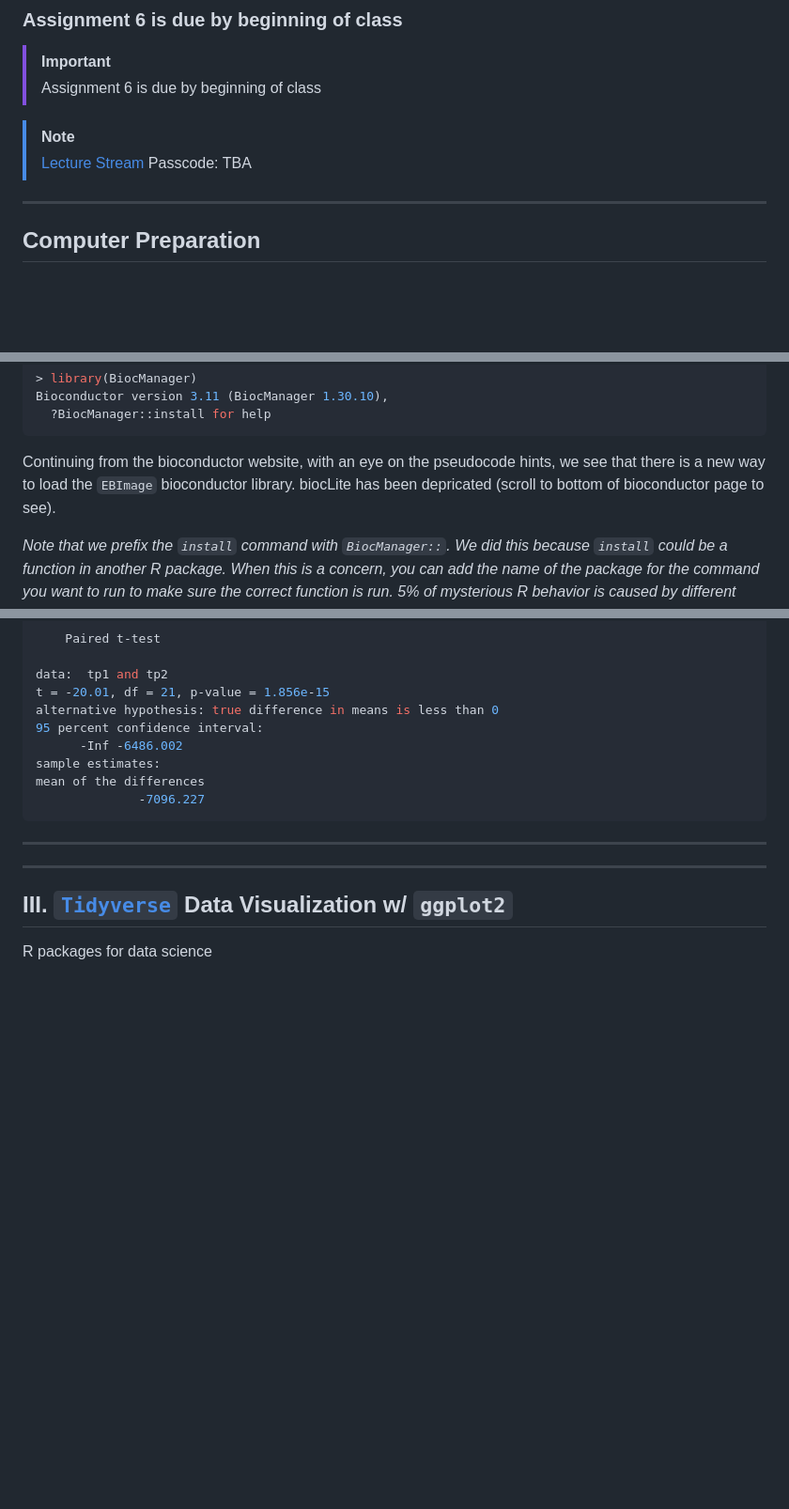
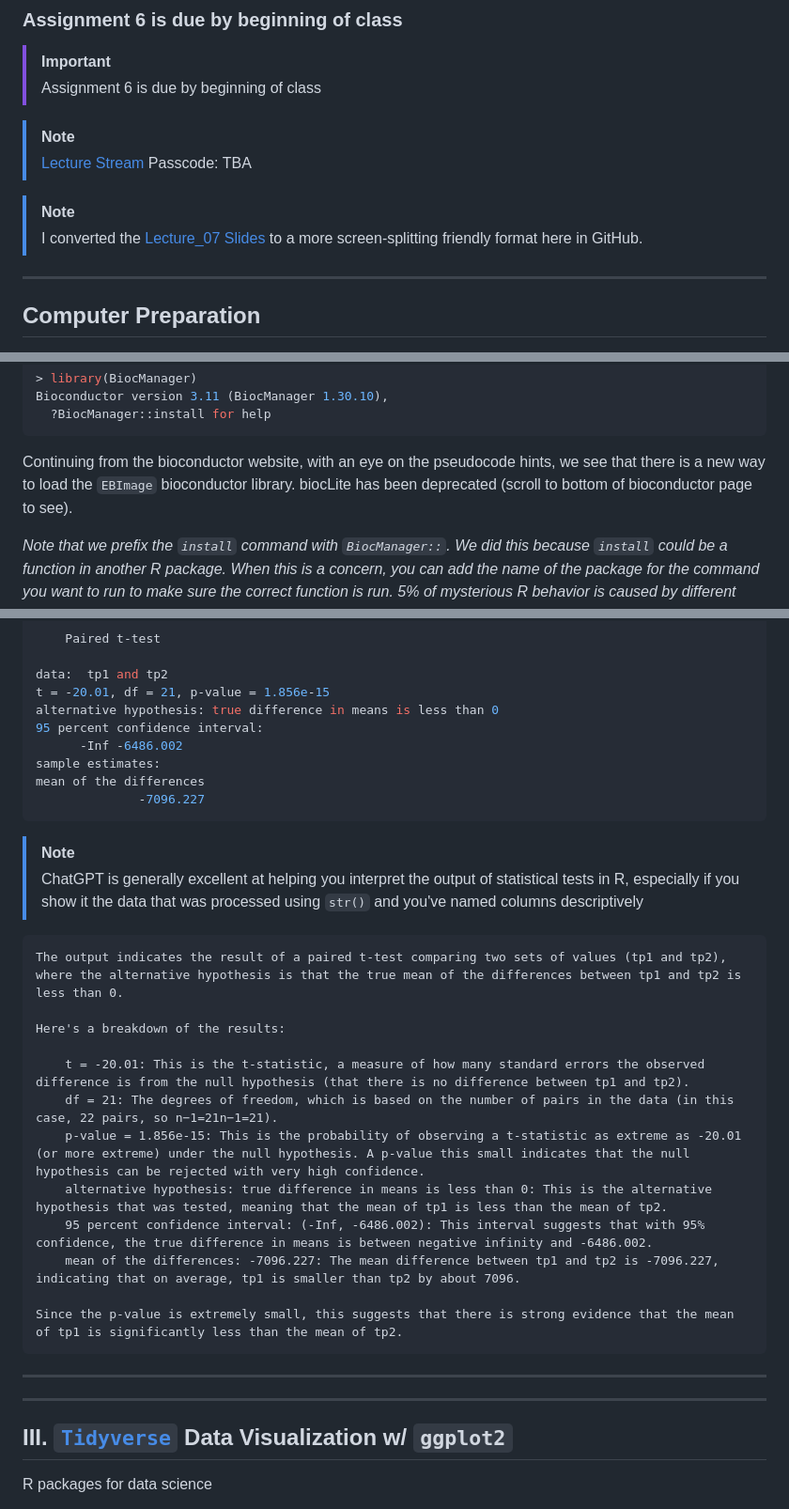
Before and after one commit to tamucc-comp-bio/classroom_repo_2024, a Markdown page: lectures/lecture07new.md, 3 parts joined by grey strips. Shown: that part at 94% size. Drawn GitHub-style; folded sections open; blank space fills up the shorter version.

Commit message:
lecture 7

````diff
--- a/lectures/lecture07new.md
+++ b/lectures/lecture07new.md
@@ -10,6 +10,9 @@
 > [!NOTE]
 > [Lecture Stream]()
 > Passcode: TBA
+
+> [!NOTE]
+> I converted the [Lecture_07 Slides](Week07_files/ggplot2_1.pptx) to a more screen-splitting friendly format here in GitHub.
 
 ___
 
@@ -281,7 +284,7 @@ Bioconductor version 3.11 (BiocManager 1.30.10),
   ?BiocManager::install for help
 ```
 
-Continuing from the bioconductor website, with an eye on the pseudocode hints, we see that there is a new way to load the `EBImage` bioconductor library. biocLite has been depricated (scroll to bottom of bioconductor page to see).
+Continuing from the bioconductor website, with an eye on the pseudocode hints, we see that there is a new way to load the `EBImage` bioconductor library. biocLite has been deprecated (scroll to bottom of bioconductor page to see).
 
 _Note that we prefix the `install` command with `BiocManager::`.  We did this because `install` could be a function in another R package.  When this is a concern, you can add the name of the package for the command you want to run to make sure the correct function is run. 5% of mysterious R behavior is caused by different packages having functions with the same name but the user does not realize it._
 
@@ -431,6 +434,24 @@ mean of the differences
               -7096.227
 ```
 
+> [!NOTE]
+> ChatGPT is generally excellent at helping you interpret the output of statistical tests in R, especially if you show it the data that was processed using `str()` and you've named columns descriptively
+
+```
+The output indicates the result of a paired t-test comparing two sets of values (tp1 and tp2), where the alternative hypothesis is that the true mean of the differences between tp1 and tp2 is less than 0.
+
+Here's a breakdown of the results:
+
+    t = -20.01: This is the t-statistic, a measure of how many standard errors the observed difference is from the null hypothesis (that there is no difference between tp1 and tp2).
+    df = 21: The degrees of freedom, which is based on the number of pairs in the data (in this case, 22 pairs, so n−1=21n−1=21).
+    p-value = 1.856e-15: This is the probability of observing a t-statistic as extreme as -20.01 (or more extreme) under the null hypothesis. A p-value this small indicates that the null hypothesis can be rejected with very high confidence.
+    alternative hypothesis: true difference in means is less than 0: This is the alternative hypothesis that was tested, meaning that the mean of tp1 is less than the mean of tp2.
+    95 percent confidence interval: (-Inf, -6486.002): This interval suggests that with 95% confidence, the true difference in means is between negative infinity and -6486.002.
+    mean of the differences: -7096.227: The mean difference between tp1 and tp2 is -7096.227, indicating that on average, tp1 is smaller than tp2 by about 7096.
+
+Since the p-value is extremely small, this suggests that there is strong evidence that the mean of tp1 is significantly less than the mean of tp2.
+```
+
 ---
 
 </p>
````
